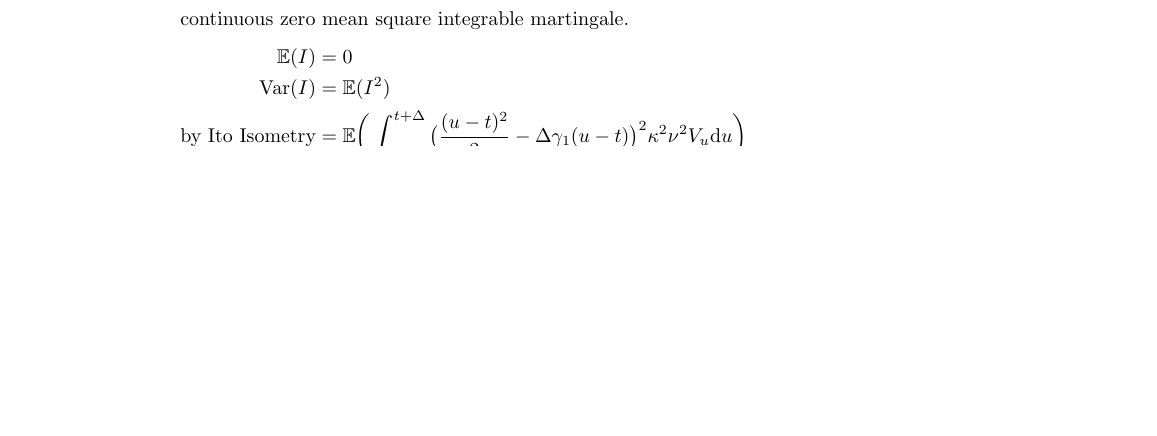
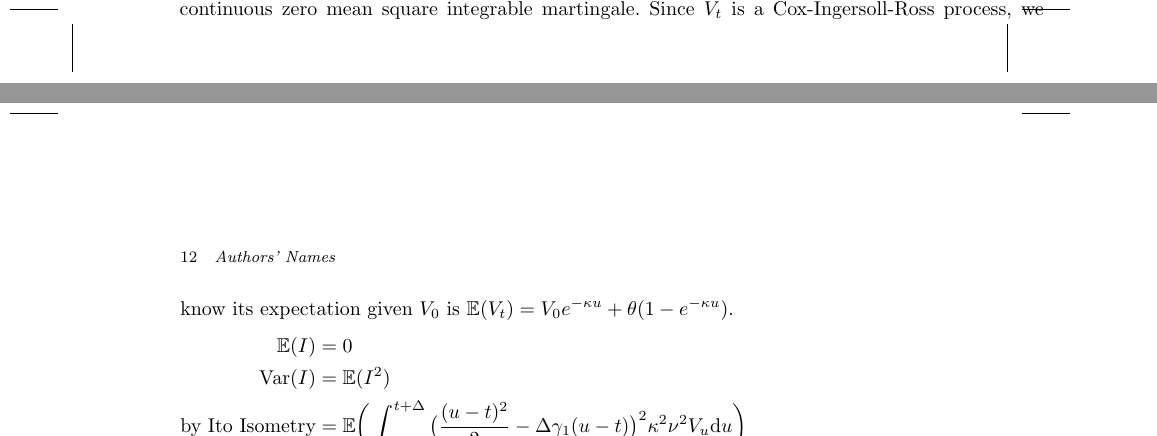
Before and after one commit to tzhu8/Heston-Stochastic-Volatility-Modeling, a LaTeX document (Template/modefiedTemplate/Heston_Stochastic_Volatility.tex): part of page 12 of 12 before the commit and two parts of pages 11 and 12 of 12 after it, the two joined at a grey line, cut so that both start at the same text, the shorter picture padded with empty space. Compiled offline with pdfLaTeX; an older LaTeX class or package is replaced by its successor.

Commit message:
Add an explanation to the proof.

```diff
--- a/Template/modefiedTemplate/Heston_Stochastic_Volatility.tex
+++ b/Template/modefiedTemplate/Heston_Stochastic_Volatility.tex
@@ -707,7 +707,7 @@ By Holder inequality
    & = O(\nu\Delta^2)
 \end{align*}
 Likewise, integral $ \int_{t}^{t+\Delta}\frac{(u-t)^2}{2}\kappa^2U_u\d u$ is also of order $O(\nu\Delta^2)$.
-Now we want to show that for Ito integral $I =\int_{t}^{t+\Delta}\big(\frac{(u-t)^2}{2}-(u-t)\Delta\gamma_1\big)\kappa\nu\sqrt{V_u}\d W_u$. By Theorem 4.7 of \cite{Klebaner2005}, $I$ is a continuous zero mean square integrable martingale.
+Now we want to show that for Ito integral $I =\int_{t}^{t+\Delta}\big(\frac{(u-t)^2}{2}-(u-t)\Delta\gamma_1\big)\kappa\nu\sqrt{V_u}\d W_u$. By Theorem 4.7 of \cite{Klebaner2005}, $I$ is a continuous zero mean square integrable martingale.  Since $V_t$ is a Cox-Ingersoll-Ross process, we know its expectation given $V_0$ is $\mathbb{E}(V_t)=V_0 e^{-\kappa u}+\theta(1-e^{-\kappa u})$.
 \begin{align*}
  \mathbb{E}(I)&= 0\\
   \text{Var}(I)&= \mathbb{E}(I^2) \\
```
Also changed, not shown: Template/modefiedTemplate/Heston_Stochastic_Volatility.bbl, Template/modefiedTemplate/Heston_Stochastic_Volatility.pdf, 3 other files.
